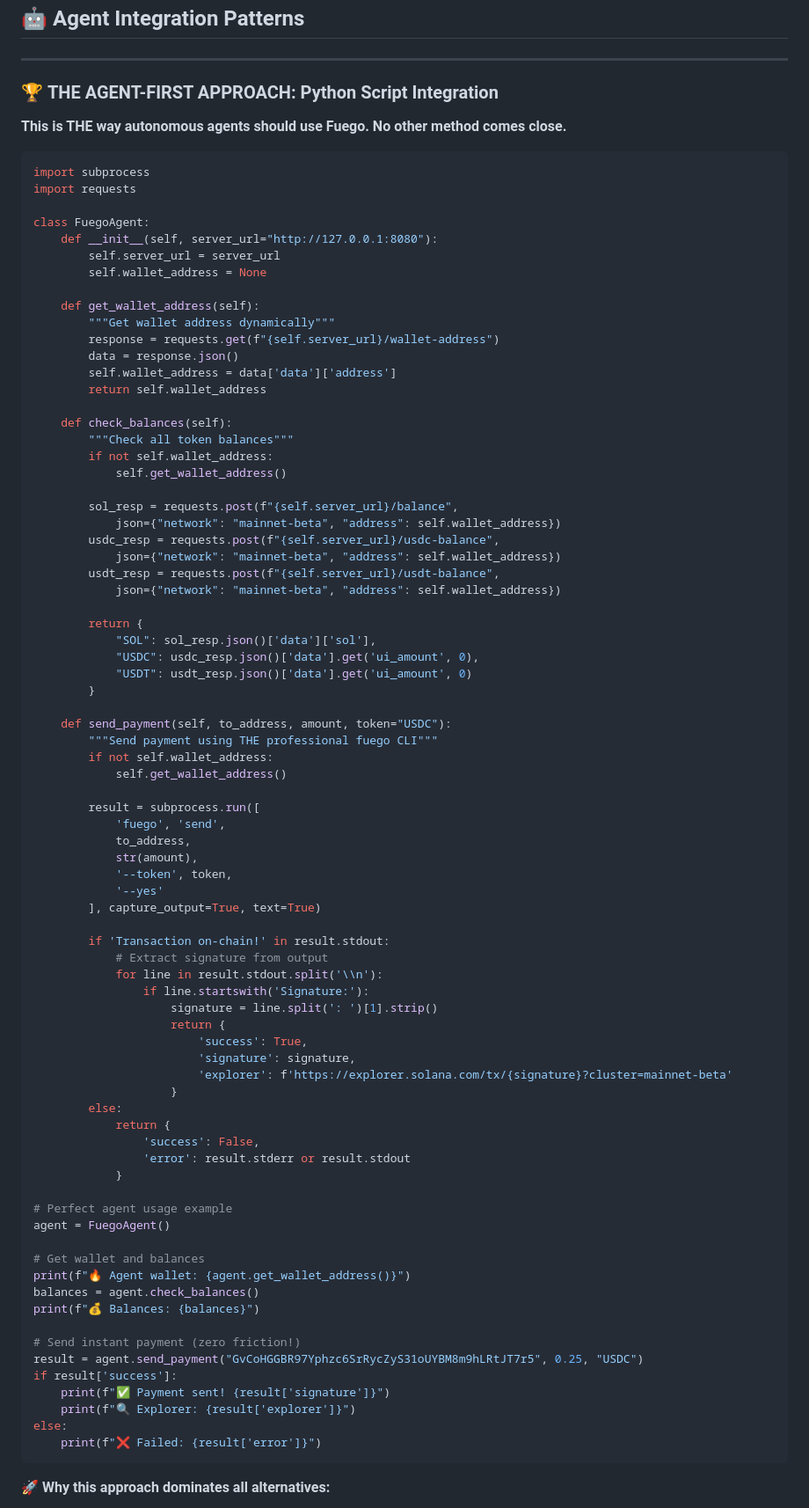
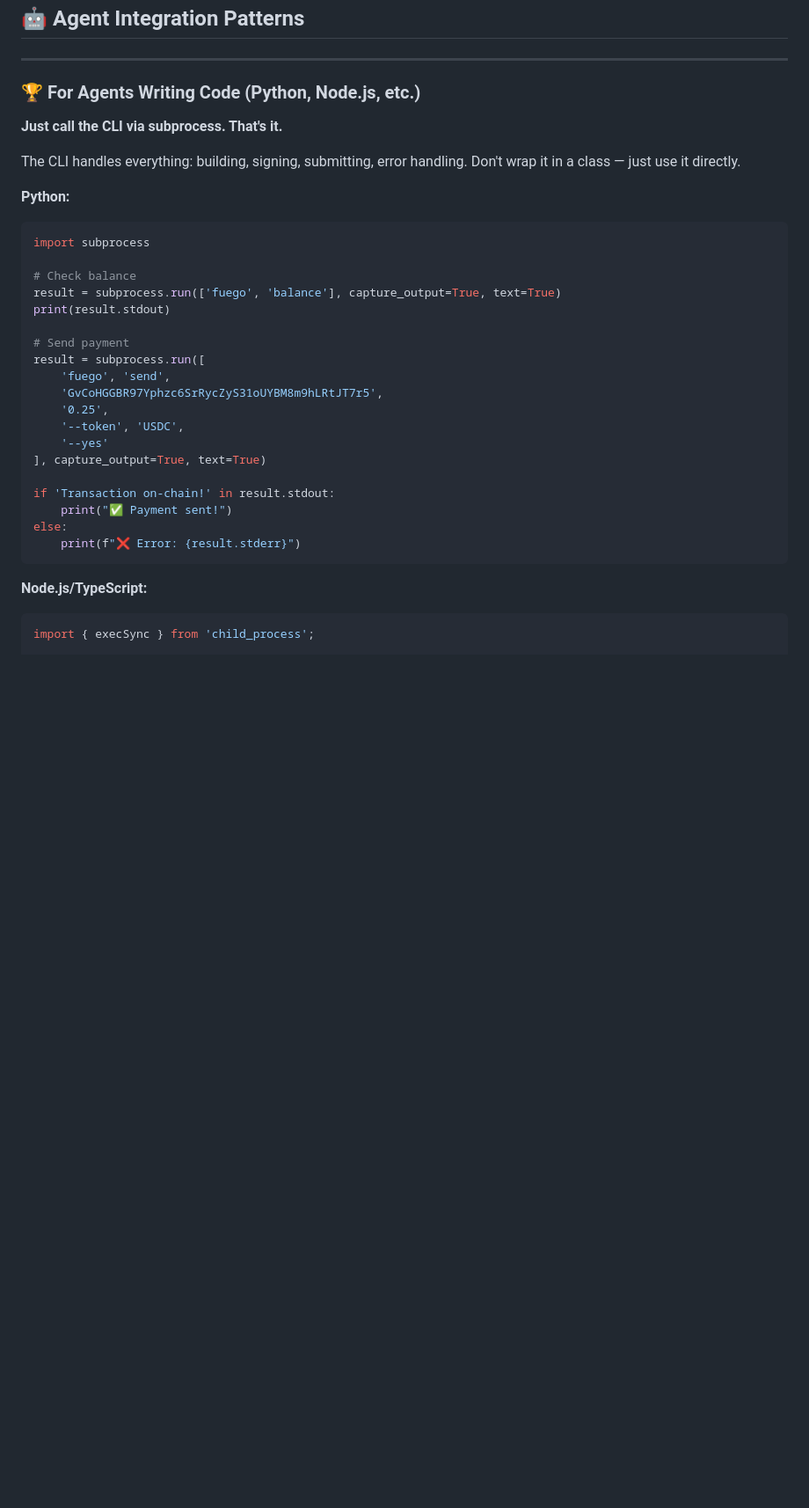
Before and after one commit to willmcdeezy/fuego, a Markdown page: SKILL.md, the part around one of its changes. Shown at 88% size. Rendered like a GitHub page; blank space fills up the shorter version.

````diff
--- a/SKILL.md
+++ b/SKILL.md
@@ -378,89 +378,36 @@ Returns all wallet transactions. Fuego transactions (those with `fuego|` in the
 
 ---
 
-### 🏆 **THE AGENT-FIRST APPROACH: Python Script Integration**
+### 🏆 **For Agents Writing Code (Python, Node.js, etc.)**
 
-**This is THE way autonomous agents should use Fuego. No other method comes close.**
+**Just call the CLI via subprocess. That's it.**
 
+The CLI handles everything: building, signing, submitting, error handling. Don't wrap it in a class — just use it directly.
+
+**Python:**
 ```python
 import subprocess
-import requests
 
-class FuegoAgent:
-    def __init__(self, server_url="http://127.0.0.1:8080"):
-        self.server_url = server_url
-        self.wallet_address = None
+# Check balance
+result = subprocess.run(['fuego', 'balance'], capture_output=True, text=True)
+print(result.stdout)
 
-    def get_wallet_address(self):
-        """Get wallet address dynamically"""
-        response = requests.get(f"{self.server_url}/wallet-address")
-        data = response.json()
-        self.wallet_address = data['data']['address']
-        return self.wallet_address
+# Send payment
+result = subprocess.run([
+    'fuego', 'send',
+    'GvCoHGGBR97Yphzc6SrRycZyS31oUYBM8m9hLRtJT7r5',
+    '0.25',
+    '--token', 'USDC',
+    '--yes'
+], capture_output=True, text=True)
 
-    def check_balances(self):
-        """Check all token balances"""
-        if not self.wallet_address:
-            self.get_wallet_address()
-
-        sol_resp = requests.post(f"{self.server_url}/balance",
-            json={"network": "mainnet-beta", "address": self.wallet_address})
-        usdc_resp = requests.post(f"{self.server_url}/usdc-balance",
-            json={"network": "mainnet-beta", "address": self.wallet_address})
-        usdt_resp = requests.post(f"{self.server_url}/usdt-balance",
-            json={"network": "mainnet-beta", "address": self.wallet_address})
-
-        return {
-            "SOL": sol_resp.json()['data']['sol'],
-            "USDC": usdc_resp.json()['data'].get('ui_amount', 0),
-            "USDT": usdt_resp.json()['data'].get('ui_amount', 0)
-        }
-
-    def send_payment(self, to_address, amount, token="USDC"):
-        """Send payment using THE professional fuego CLI"""
-        if not self.wallet_address:
-            self.get_wallet_address()
-
-        result = subprocess.run([
-            'fuego', 'send',
-            to_address,
-            str(amount),
-            '--token', token,
-            '--yes'
-        ], capture_output=True, text=True)
-
-        if 'Transaction on-chain!' in result.stdout:
-            # Extract signature from output
-            for line in result.stdout.split('\\n'):
-                if line.startswith('Signature:'):
-                    signature = line.split(': ')[1].strip()
-                    return {
-                        'success': True,
-                        'signature': signature,
-                        'explorer': f'https://explorer.solana.com/tx/{signature}?cluster=mainnet-beta'
-                    }
-        else:
-            return {
-                'success': False,
-                'error': result.stderr or result.stdout
-            }
-
-# Perfect agent usage example
-agent = FuegoAgent()
-
-# Get wallet and balances
-print(f"🔥 Agent wallet: {agent.get_wallet_address()}")
-balances = agent.check_balances()
-print(f"💰 Balances: {balances}")
-
-# Send instant payment (zero friction!)
-result = agent.send_payment("GvCoHGGBR97Yphzc6SrRycZyS31oUYBM8m9hLRtJT7r5", 0.25, "USDC")
-if result['success']:
-    print(f"✅ Payment sent! {result['signature']}")
-    print(f"🔍 Explorer: {result['explorer']}")
+if 'Transaction on-chain!' in result.stdout:
+    print("✅ Payment sent!")
 else:
-    print(f"❌ Failed: {result['error']}")
+    print(f"❌ Error: {result.stderr}")
 ```
 
-**🚀 Why this approach dominates all alternatives:**
+**Node.js/TypeScript:**
+```javascript
+import { execSync } from 'child_process';
 
````
Also changed, not shown: other parts of SKILL.md (+85 -10 lines).
